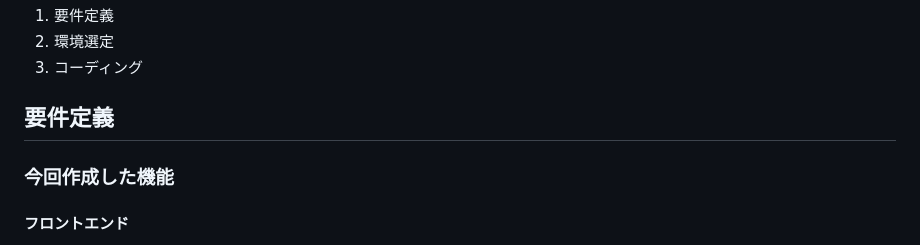
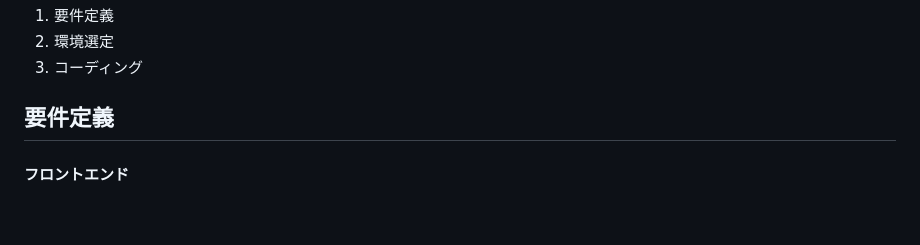
Before and after one commit to show8888fire/estimate.github.io, a Markdown page: README.md, the part around the change. GitHub-like rendering; blank space fills up the shorter version.

```diff
--- a/README.md
+++ b/README.md
@@ -13,7 +13,7 @@
 
 ## 要件定義
 
-### 今回作成した機能
+
 #### フロントエンド
 - 見積もりの作成（データ取得と全ての合計）
 - 加工費の計算（データの保存と取得）
```
